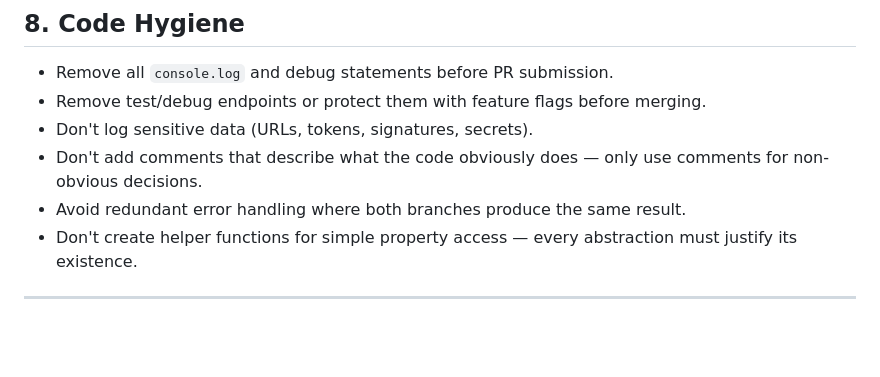
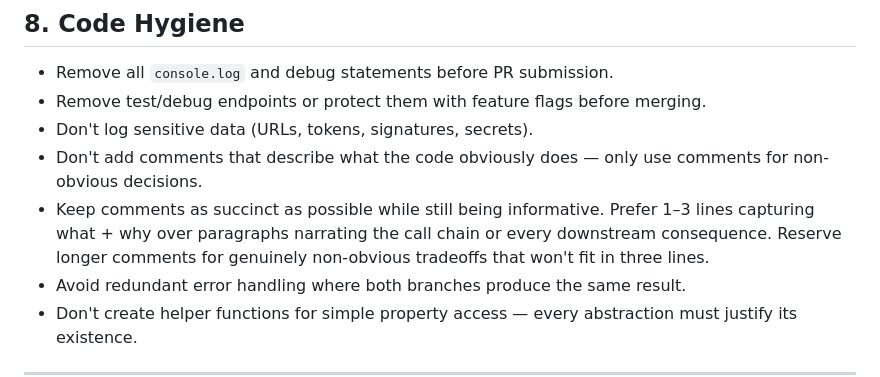
Before and after one commit to JoseETeixeira/coding-cli, a Markdown page: prompts/code-patterns.md.instructions.md, the part around the change. GitHub-like rendering; blank space fills up the shorter version.

Commit message:
code patterns

```diff
--- a/prompts/code-patterns.md.instructions.md
+++ b/prompts/code-patterns.md.instructions.md
@@ -462,6 +462,7 @@ const id = createUniqueIdentity(brokerCompanyId, externalId);
 - Remove test/debug endpoints or protect them with feature flags before merging.
 - Don't log sensitive data (URLs, tokens, signatures, secrets).
 - Don't add comments that describe what the code obviously does — only use comments for non-obvious decisions.
+- Keep comments as succinct as possible while still being informative. Prefer 1–3 lines capturing what + why over paragraphs narrating the call chain or every downstream consequence. Reserve longer comments for genuinely non-obvious tradeoffs that won't fit in three lines.
 - Avoid redundant error handling where both branches produce the same result.
 - Don't create helper functions for simple property access — every abstraction must justify its existence.
 
```
